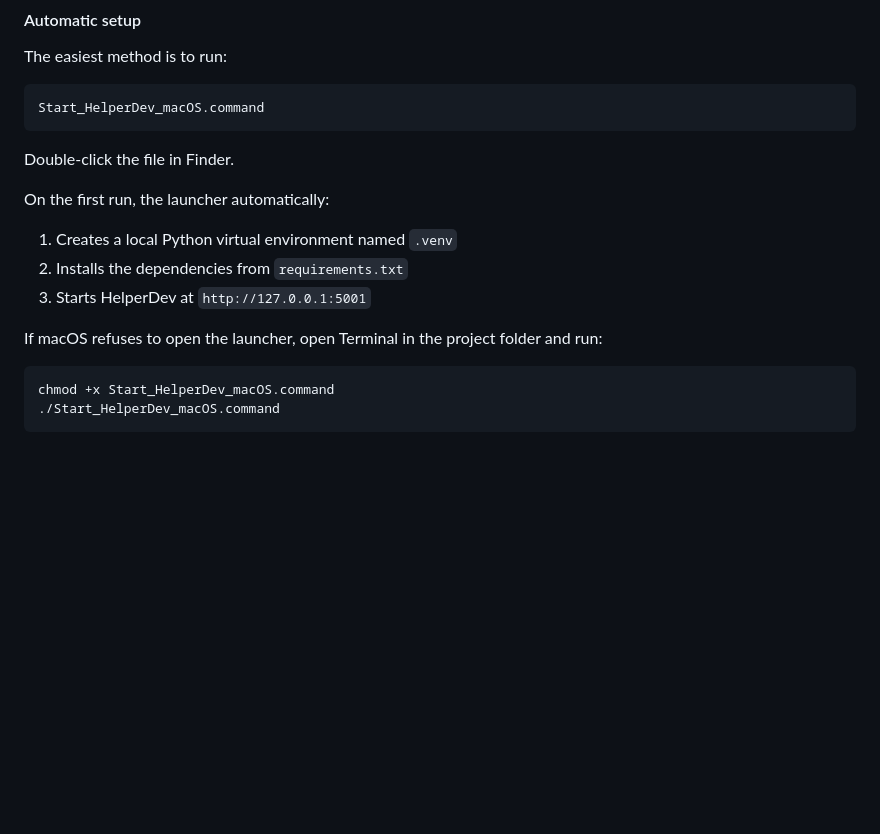
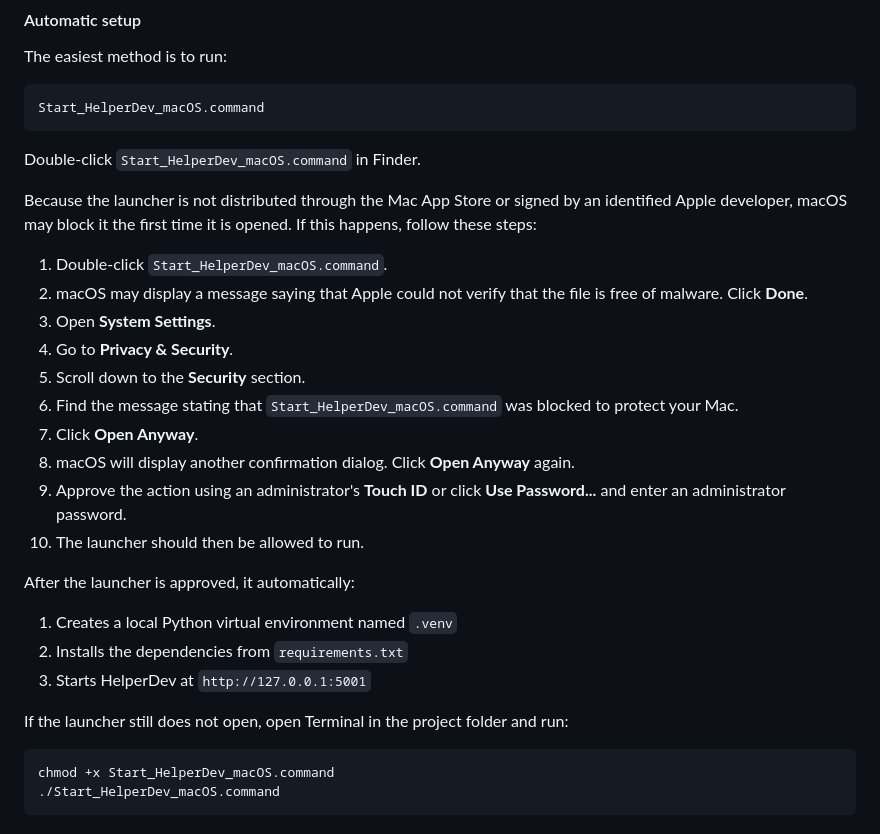
Before and after one commit to SDcmd/Project-Software-Engineering, a Markdown page: README.md, the part around the change. GitHub-like rendering; blank space fills up the shorter version.

````diff
--- a/README.md
+++ b/README.md
@@ -57,15 +57,28 @@ The easiest method is to run:
 Start_HelperDev_macOS.command
 ```
 
-Double-click the file in Finder.
+Double-click `Start_HelperDev_macOS.command` in Finder.
 
-On the first run, the launcher automatically:
+Because the launcher is not distributed through the Mac App Store or signed by an identified Apple developer, macOS may block it the first time it is opened. If this happens, follow these steps:
+
+1. Double-click `Start_HelperDev_macOS.command`.
+2. macOS may display a message saying that Apple could not verify that the file is free of malware. Click **Done**.
+3. Open **System Settings**.
+4. Go to **Privacy & Security**.
+5. Scroll down to the **Security** section.
+6. Find the message stating that `Start_HelperDev_macOS.command` was blocked to protect your Mac.
+7. Click **Open Anyway**.
+8. macOS will display another confirmation dialog. Click **Open Anyway** again.
+9. Approve the action using an administrator's **Touch ID** or click **Use Password...** and enter an administrator password.
+10. The launcher should then be allowed to run.
+
+After the launcher is approved, it automatically:
 
 1. Creates a local Python virtual environment named `.venv`
 2. Installs the dependencies from `requirements.txt`
 3. Starts HelperDev at `http://127.0.0.1:5001`
 
-If macOS refuses to open the launcher, open Terminal in the project folder and run:
+If the launcher still does not open, open Terminal in the project folder and run:
 
 ```bash
 chmod +x Start_HelperDev_macOS.command
````
